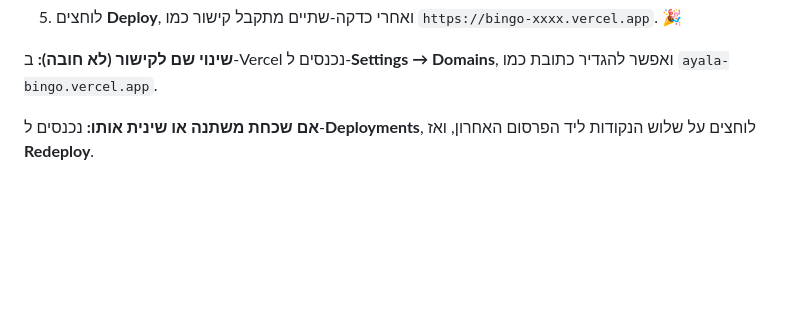
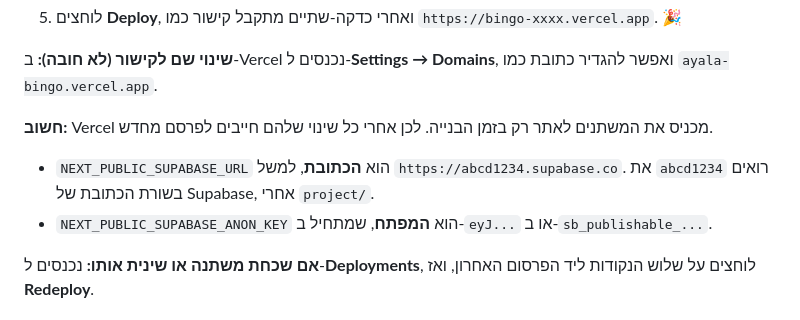
Before and after one commit to miriamcoh/Bingo, a Markdown page: README.md, the part around the change. Drawn GitHub-style; blank space fills up the shorter version.

Commit message:
README: explain which Supabase value goes in which Vercel variable
Co-Authored-By: Claude Opus 5.5 <noreply@anthropic.com>
Claude-Session: https://claude.ai/code/session_01VVKS9cNJRcfHd1V3Knwr11

```diff
--- a/README.md
+++ b/README.md
@@ -42,6 +42,10 @@ Next.js + TypeScript + Tailwind, עם Supabase לסנכרון בין הטלפו
 5. לוחצים **Deploy**, ואחרי כדקה-שתיים מתקבל קישור כמו `https://bingo-xxxx.vercel.app`. 🎉
 
 **שינוי שם לקישור (לא חובה):** ב-Vercel נכנסים ל-**Settings → Domains**, ואפשר להגדיר כתובת כמו `ayala-bingo.vercel.app`.
+
+**חשוב:** Vercel מכניס את המשתנים לאתר רק בזמן הבנייה. לכן אחרי כל שינוי שלהם חייבים לפרסם מחדש.
+- `NEXT_PUBLIC_SUPABASE_URL` הוא **הכתובת**, למשל `https://abcd1234.supabase.co`. את `abcd1234` רואים בשורת הכתובת של Supabase, אחרי `project/`.
+- `NEXT_PUBLIC_SUPABASE_ANON_KEY` הוא **המפתח**, שמתחיל ב-`eyJ...` או ב-`sb_publishable_...`.
 
 **אם שכחת משתנה או שינית אותו:** נכנסים ל-**Deployments**, לוחצים על שלוש הנקודות ליד הפרסום האחרון, ואז **Redeploy**.
 
```
